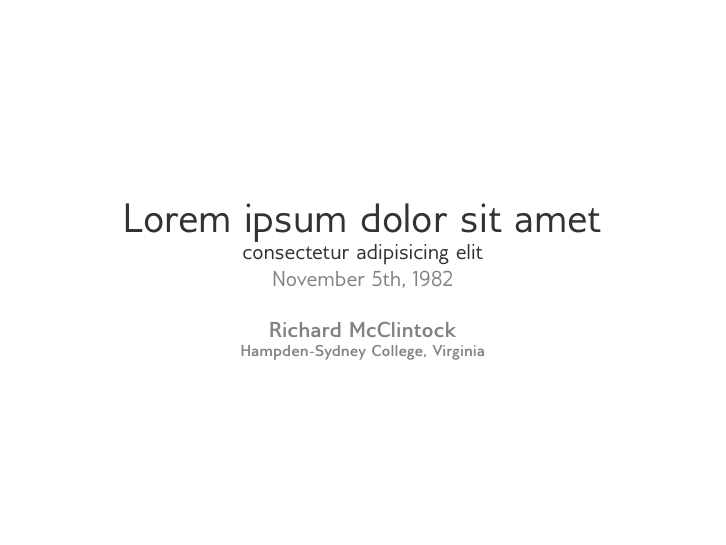
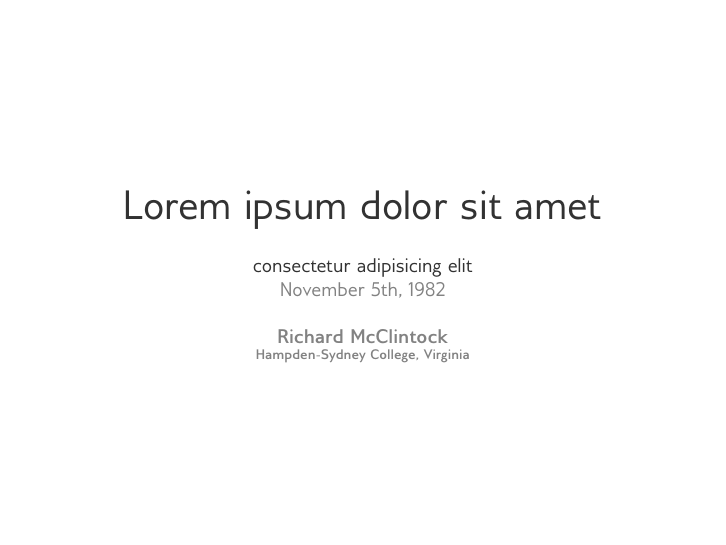
Before and after one commit to alexAubin/beamerTemplate, LaTeX slides (template/main.tex, which reads template/appearance.tex, template/macros.tex, template/packages.tex): page 1 of 7. Compiled offline with XeLaTeX.

Commit message:
A few improvements

```diff
--- a/template/appearance.tex
+++ b/template/appearance.tex
@@ -36,7 +36,7 @@
     \begin{tabular}{l c r}
 	%	{} & Mesure de l'accélération de l'expansion de l'Univers et des paramètres cosmologiques & {} \\
 	%	\insertshortdate{} \hspace*{0.3cm} & \hspace*{7cm} & \hspace*{0.3cm} \insertframenumber{} / \inserttotalframenumber\\
-        \hspace*{1.3cm} & \hspace*{7cm} & \hspace*{0.3cm} {\usebeamercolor[fg]{pagenumber}\insertframenumber{}}\\
+        \hspace*{1.3cm} & \hspace*{7cm} & \hspace*{2cm} {\scriptsize{\usebeamercolor[fg]{pagenumber}\insertframenumber{}}}\\
 	\end{tabular}
 	\vskip0pt
     \end{beamercolorbox}
@@ -84,7 +85,7 @@
 \setbeamercolor{author}{fg=LightGrey}
 \setbeamercolor{institute}{fg=LightGrey}
 \setbeamercolor{date}{fg=LightGrey}
-\setbeamercolor{pagenumber}{fg=LightGrey}
+\setbeamercolor{pagenumber}{fg=Grey}
 
 \setbeamercolor{itemize item}{fg=Blue}
 
@@ -100,6 +101,9 @@
 {
         \begin{center}
             \usebeamerfont{title}\usebeamercolor[fg]{title}\inserttitle\par
+
+            \vspace{0.5cm}
+
             \usebeamerfont{subtitle}\usebeamercolor[fg]{subtitle}\insertsubtitle\par
             \usebeamerfont{date}\usebeamercolor[fg]{date}\insertdate\par
 
--- a/template/macros.tex
+++ b/template/macros.tex
@@ -100,21 +100,39 @@
     \end{tabular}
 }
 
-\newcommand{\Cgreen}[1] { {\color{green!80!blue}{#1}}}
-\newcommand{\Cgreenb}[1]{ \textbf{\color{green!80!blue}{#1}}}
-\newcommand{\Cred}[1]  { {\color{red}{#1}}}
-\newcommand{\Credb}[1] { \textbf{\color{red}{#1}}}
-\newcommand{\Corange}[1] { {\color{orange}{#1}}}
-\newcommand{\Corangeb}[1]{ \textbf{\color{orange}{#1}}}
+%%%%%%%%%%%%%%%%%%%%%
+% Content arrangement
+%%%%%%%%%%%%%%%%%%%%%
+
+\newcommand{\twoColumns}[2]
+{
+    \begin{minipage}{0.49\textwidth}
+        #1
+    \end{minipage}
+    \begin{minipage}{0.49\textwidth}
+        #2
+    \end{minipage}
+}
+
+%%%%%%%%%%%%%%%%%%%%%
+% Coloured text
+%%%%%%%%%%%%%%%%%%%%%
+
+\newcommand{\Cgreen}[1] { {\color[rgb]{0.2,0.7,0.2}{#1}}}
+\newcommand{\Cgreenb}[1]{ \textbf{\color[rgb]{0.2,0.7,0.2}{#1}}}
+\newcommand{\Cred}[1]  { {\color[rgb]0.9,0,0{}{#1}}}
+\newcommand{\Credb}[1] { \textbf{\color[rgb]{0.9,0,0}{#1}}}
+\newcommand{\Corange}[1] { {\color[rgb]{1,0.5,0}{#1}}}
+\newcommand{\Corangeb}[1]{ \textbf{\color[rgb]{1,0.5,0}{#1}}}
 
 \newcommand{\Cblue}[1]  { {\color{blue}{#1}}        }
 \newcommand{\Cblueb}[1] { \textbf{\color{blue}{#1}} }
 
-\newcommand{\Cviolet}[1]  { {\color{red!50!blue}{#1}}        }
-\newcommand{\Cvioletb}[1] { \textbf{\color{red!50!blue}{#1}} }
+\newcommand{\Cviolet}[1]  { {\color[rgb]{0.5,0,0.5}{#1}}        }
+\newcommand{\Cvioletb}[1] { \textbf{\color[rgb]{0.5,0,0.5}{#1}} }
 
-\newcommand{\Ckingblue}[1]  { {\color{blue!33!green}{#1}}        }
-\newcommand{\Ckingblueb}[1] { \textbf{\color{blue!33!green}{#1}} }
+\newcommand{\Ckingblue}[1]  { {\color[rgb]{0,0.5,0.95}{#1}}        }
+\newcommand{\Ckingblueb}[1] { \textbf{\color[rgb]{0,0.5,0.95}{#1}} }
 
 
 %%%%%%%%%%%%%%%%%%%%%
--- a/template/main.tex
+++ b/template/main.tex
@@ -1,5 +1,5 @@
 % Starting beamer presentation
-\documentclass[xetex]{beamer}
+\documentclass[xetex, 10pt]{beamer}
 
 % (Dunno what this line is for)
 \usepackage{etex}
--- a/template/packages.tex
+++ b/template/packages.tex
@@ -23,6 +23,8 @@
 
 % Eps figures
 \usepackage{epsfig}
+\usepackage[absolute,overlay]{textpos}
+
 
 % Feyndman diagrams
 %\usepackage{feynmp}
```
Also changed, not shown: template/appearance.tex (1 more changed lines), 1 other file.
